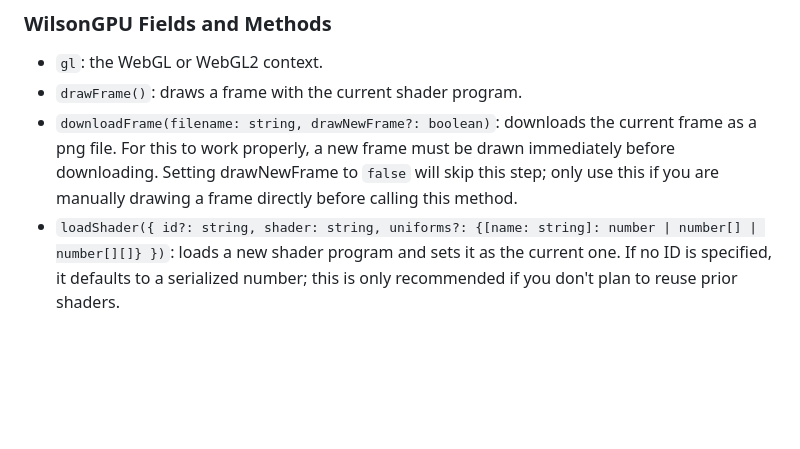
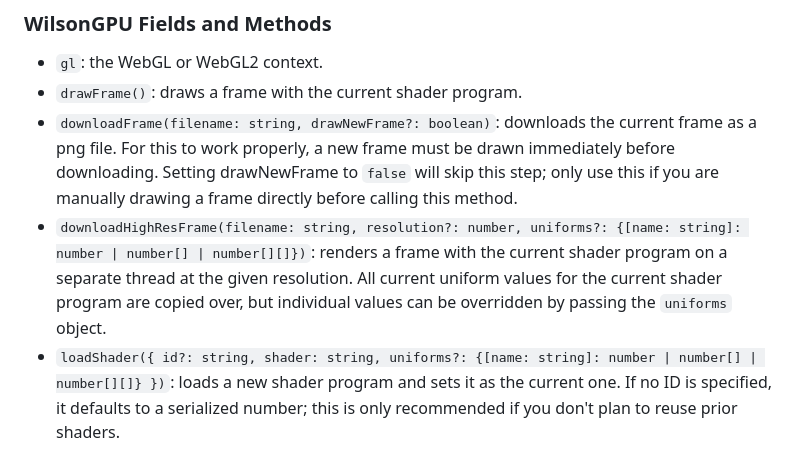
Before and after one commit to cruzgodar/wilson, a Markdown page: README.md, the part around the change. Rendered like a GitHub page; blank space fills up the shorter version.

```diff
--- a/README.md
+++ b/README.md
@@ -300,6 +300,7 @@ The above guide, along with the example project, are a great way to get started
 - `gl`: the WebGL or WebGL2 context.
 - `drawFrame()`: draws a frame with the current shader program.
 - `downloadFrame(filename: string, drawNewFrame?: boolean)`: downloads the current frame as a png file. For this to work properly, a new frame must be drawn immediately before downloading. Setting drawNewFrame to `false` will skip this step; only use this if you are manually drawing a frame directly before calling this method.
+- `downloadHighResFrame(filename: string, resolution?: number, uniforms?: {[name: string]: number | number[] | number[][]})`: renders a frame with the current shader program on a separate thread at the given resolution. All current uniform values for the current shader program are copied over, but individual values can be overridden by passing the `uniforms` object.
 - `loadShader({ id?: string, shader: string, uniforms?: {[name: string]: number | number[] | number[][]} })`: loads a new shader program and sets it as the current one. If no ID is specified, it defaults to a serialized number; this is only recommended if you don't plan to reuse prior shaders.
 - `setUniforms(uniforms: {[name: string]: number | number[] | number[][]} }, shader?: string)`: sets uniforms for the shader program with the given ID. If no shader ID is specified, it defaults to that of the current shader program. As with the initializers for uniforms, ints and floats are set with numbers, vectors are set with 1D arrays, and matrices are set with 2D arrays in row-major order. Arrays of `int`s or `float`s (e.g. `uniform int foo[3];`) are set with 1D arrays, and arrays of vectors (e.g. `uniform vec3 foo[3];`) are set with 2D arrays.
 - `useShader(id: string)`: sets the current shader program.
```
